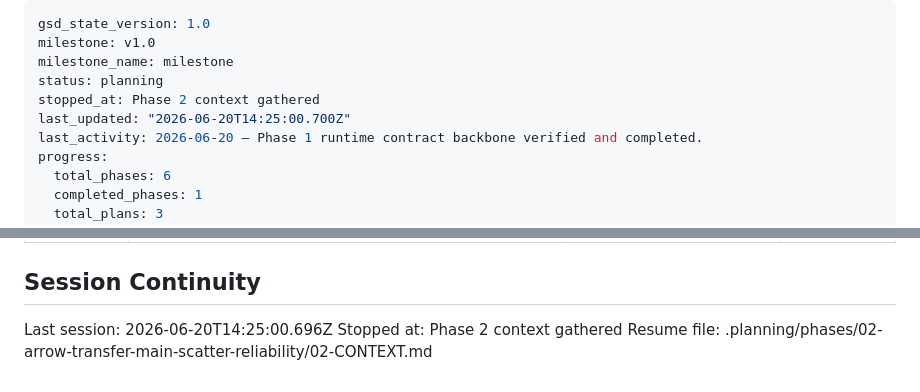
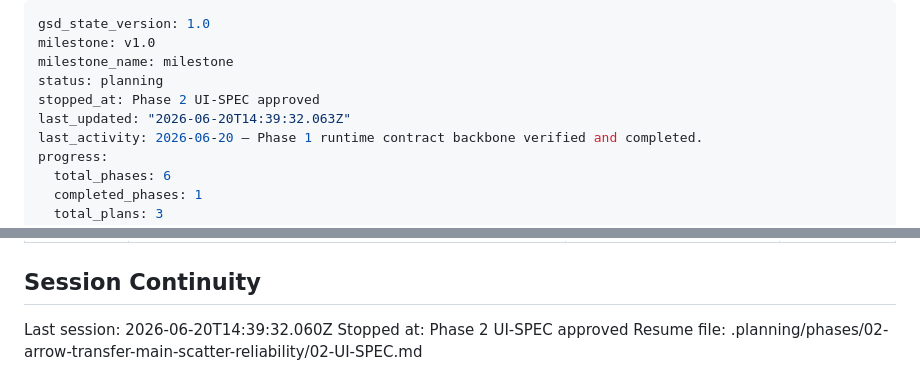
Before and after one commit to obenno/scSpotlight, a Markdown page: .planning/STATE.md, 2 parts joined by grey strips. Drawn GitHub-style.

Commit message:
docs(state): record phase 2 UI-SPEC session

```diff
--- a/.planning/STATE.md
+++ b/.planning/STATE.md
@@ -3,8 +3,8 @@ gsd_state_version: 1.0
 milestone: v1.0
 milestone_name: milestone
 status: planning
-stopped_at: Phase 2 context gathered
-last_updated: "2026-06-20T14:25:00.700Z"
+stopped_at: Phase 2 UI-SPEC approved
+last_updated: "2026-06-20T14:39:32.063Z"
 last_activity: 2026-06-20 — Phase 1 runtime contract backbone verified and completed.
 progress:
   total_phases: 6
@@ -84,6 +84,6 @@ None yet.
 
 ## Session Continuity
 
-Last session: 2026-06-20T14:25:00.696Z
-Stopped at: Phase 2 context gathered
-Resume file: .planning/phases/02-arrow-transfer-main-scatter-reliability/02-CONTEXT.md
+Last session: 2026-06-20T14:39:32.060Z
+Stopped at: Phase 2 UI-SPEC approved
+Resume file: .planning/phases/02-arrow-transfer-main-scatter-reliability/02-UI-SPEC.md
```
